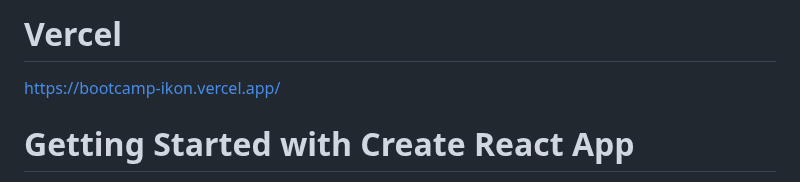
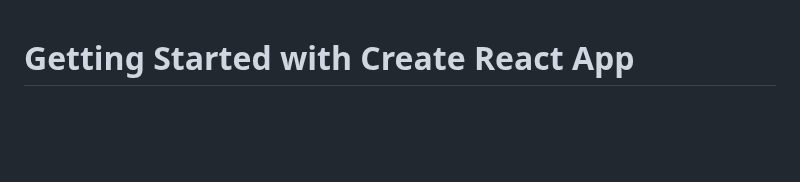
Before and after one commit to muhammadisan/BootcampIKON, a Markdown page: day6/todo-list/README.md, the part around the change. GitHub-like rendering; blank space fills up the shorter version.

```diff
--- a/day6/todo-list/README.md
+++ b/day6/todo-list/README.md
@@ -1,6 +1,3 @@
-# Vercel
-https://bootcamp-ikon.vercel.app/
-
 # Getting Started with Create React App
 
 This project was bootstrapped with [Create React App](https://github.com/facebook/create-react-app).
```
